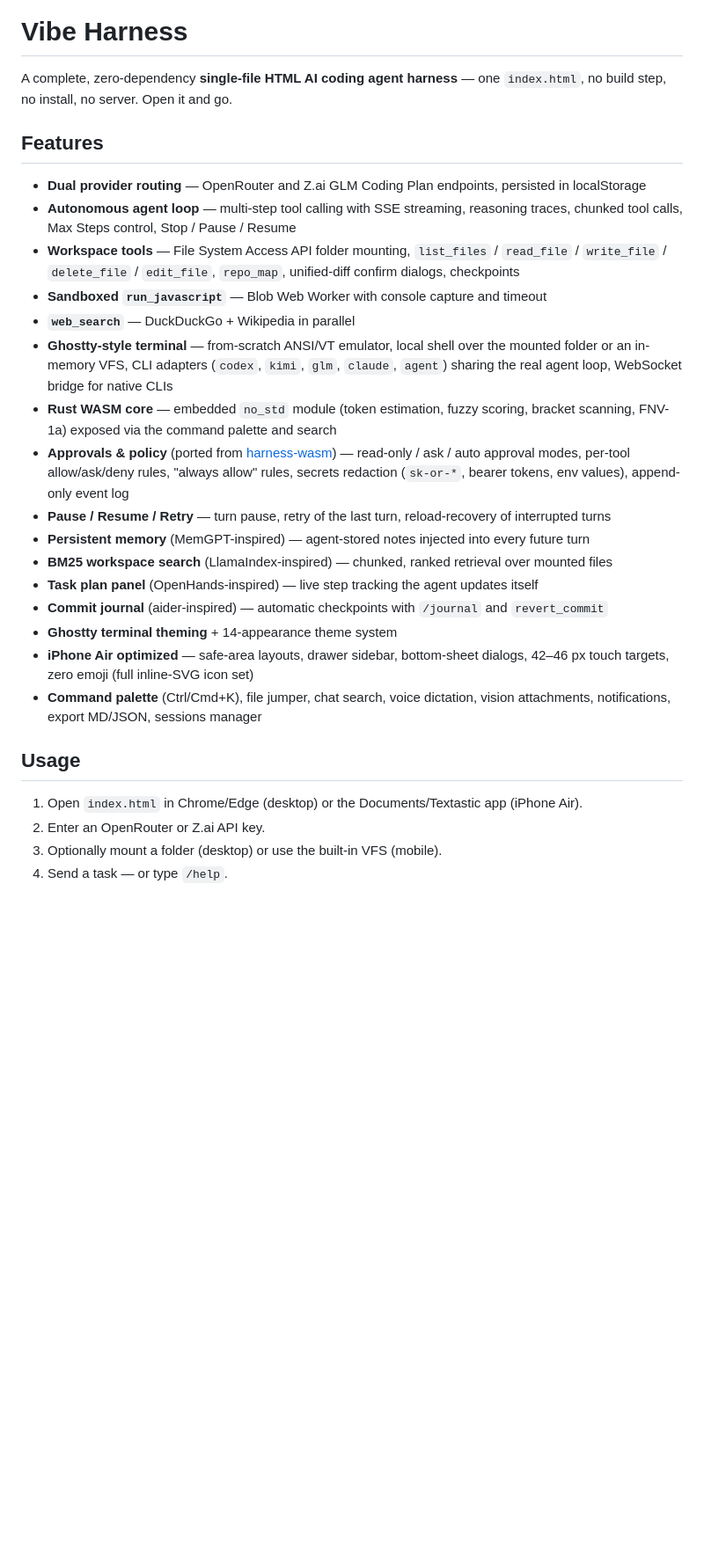
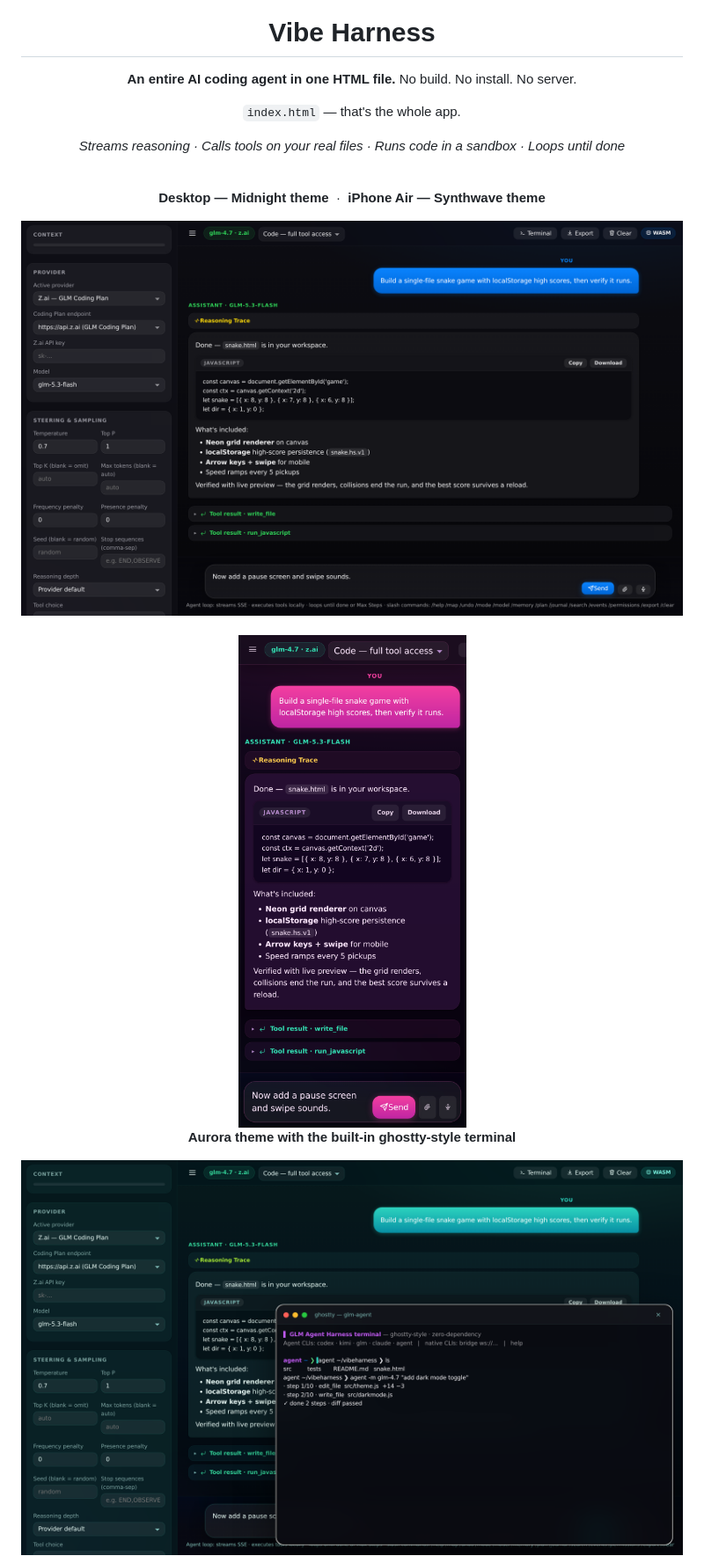
Before and after one commit to CartyChris/VibeHarness, a Markdown page: README.md, the part around one of its changes. Shown at 88% size. GitHub-like rendering; pictures changed too: assets/desktop-aurora-terminal.png (added), assets/desktop-midnight.png (added), assets/mobile-synthwave.png (added); blank space fills up the shorter version.

Commit message:
3 new themes (Aurora, Synthwave, Peach) + README screenshots (desktop + iPhone Air views)

```diff
--- a/README.md
+++ b/README.md
@@ -1,29 +5,24 @@
 # Vibe Harness
 
-A complete, zero-dependency **single-file HTML AI coding agent harness** — one `index.html`, no build step, no install, no server. Open it and go.
+**An entire AI coding agent in one HTML file.** No build. No install. No server.
 
-## Features
+`index.html` — that's the whole app.
 
-- **Dual provider routing** — OpenRouter and Z.ai GLM Coding Plan endpoints, persisted in localStorage
-- **Autonomous agent loop** — multi-step tool calling with SSE streaming, reasoning traces, chunked tool calls, Max Steps control, Stop / Pause / Resume
-- **Workspace tools** — File System Access API folder mounting, `list_files` / `read_file` / `write_file` / `delete_file` / `edit_file`, `repo_map`, unified-diff confirm dialogs, checkpoints
-- **Sandboxed `run_javascript`** — Blob Web Worker with console capture and timeout
-- **`web_search`** — DuckDuckGo + Wikipedia in parallel
-- **Ghostty-style terminal** — from-scratch ANSI/VT emulator, local shell over the mounted folder or an in-memory VFS, CLI adapters (`codex`, `kimi`, `glm`, `claude`, `agent`) sharing the real agent loop, WebSocket bridge for native CLIs
-- **Rust WASM core** — embedded `no_std` module (token estimation, fuzzy scoring, bracket scanning, FNV-1a) exposed via the command palette and search
-- **Approvals & policy** (ported from [harness-wasm](https://github.com/CartyChris/harness-wasm)) — read-only / ask / auto approval modes, per-tool allow/ask/deny rules, "always allow" rules, secrets redaction (`sk-or-*`, bearer tokens, env values), append-only event log
-- **Pause / Resume / Retry** — turn pause, retry of the last turn, reload-recovery of interrupted turns
-- **Persistent memory** (MemGPT-inspired) — agent-stored notes injected into every future turn
-- **BM25 workspace search** (LlamaIndex-inspired) — chunked, ranked retrieval over mounted files
-- **Task plan panel** (OpenHands-inspired) — live step tracking the agent updates itself
-- **Commit journal** (aider-inspired) — automatic checkpoints with `/journal` and `revert_commit`
-- **Ghostty terminal theming** + 14-appearance theme system
-- **iPhone Air optimized** — safe-area layouts, drawer sidebar, bottom-sheet dialogs, 42–46 px touch targets, zero emoji (full inline-SVG icon set)
-- **Command palette** (Ctrl/Cmd+K), file jumper, chat search, voice dictation, vision attachments, notifications, export MD/JSON, sessions manager
+*Streams reasoning · Calls tools on your real files · Runs code in a sandbox · Loops until done*
 
-## Usage
+<br>
 
-1. Open `index.html` in Chrome/Edge (desktop) or the Documents/Textastic app (iPhone Air).
-2. Enter an OpenRouter or Z.ai API key.
-3. Optionally mount a folder (desktop) or use the built-in VFS (mobile).
-4. Send a task — or type `/help`.
+**Desktop — Midnight theme** &nbsp;·&nbsp; **iPhone Air — Synthwave theme**
+
+<img src="assets/desktop-midnight.png" alt="Desktop view — Midnight theme, agent building a snake game" width="760">
+<br><br>
+<img src="assets/mobile-synthwave.png" alt="iPhone Air view — Synthwave theme" width="420">
+
+<br>
+
+**Aurora theme with the built-in ghostty-style terminal**
+
+<img src="assets/desktop-aurora-terminal.png" alt="Aurora theme with terminal running the agent CLI" width="760">
+
+<br>
+
```
Also changed, not shown: other parts of README.md (+49 -3 lines), assets/mobile-hero.png (added), assets/mobile-peach.png (added), 1 other file.
